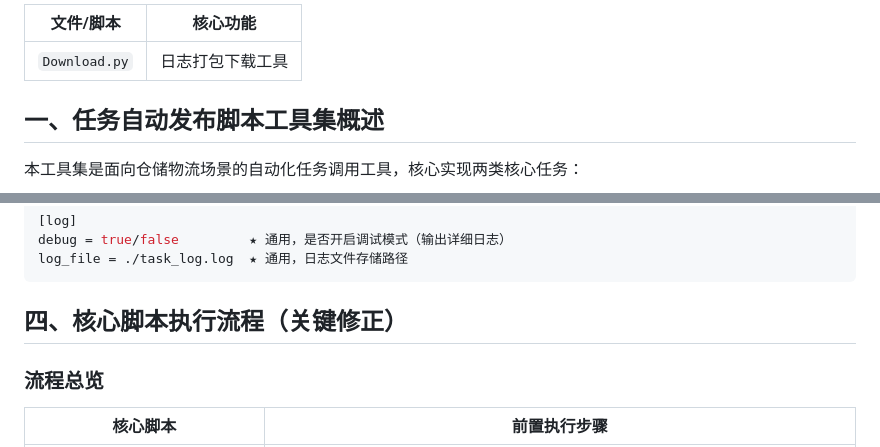
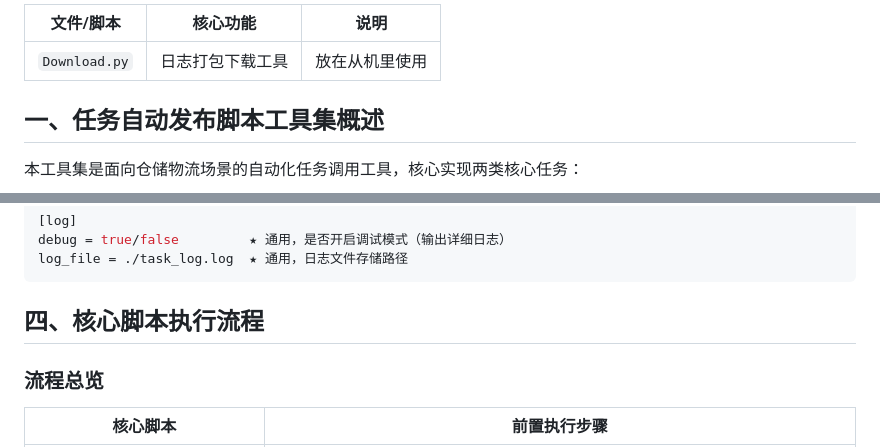
Before and after one commit to CyanineTech/testing_tool, a Markdown page: README.md, 2 parts joined by grey strips. Rendered like a GitHub page.

Commit message:
Revise README for clarity and additional details
Updated README to include script descriptions and clarify execution flow.

````diff
--- a/README.md
+++ b/README.md
@@ -1,6 +1,6 @@
-| 文件/脚本                | 核心功能                                                                 |
-|-------------------------|--------------------------------------------------------------------------|
-| `Download.py`              | 日志打包下载工具        |
+| 文件/脚本                | 核心功能                     | 说明                                           |
+|-------------------------|---------------------------|-----------------------------------------------|
+| `Download.py`              | 日志打包下载工具        |放在从机里使用|
 ## 一、任务自动发布脚本工具集概述
 本工具集是面向仓储物流场景的自动化任务调用工具，核心实现两类核心任务：
 1. **货物库位至放货区域位移任务（lift_cargo_to_zone.py）**：向dispatch接口批量提交“库位→放货区域”货物位移任务
@@ -72,7 +72,7 @@ debug = true/false         ★ 通用，是否开启调试模式（输出详细
 log_file = ./task_log.log  ★ 通用，日志文件存储路径
 ```
 
-## 四、核心脚本执行流程（关键修正）
+## 四、核心脚本执行流程
 ### 流程总览
 | 核心脚本                     | 前置执行步骤                                                                 |
 |------------------------------|------------------------------------------------------------------------------|
````
